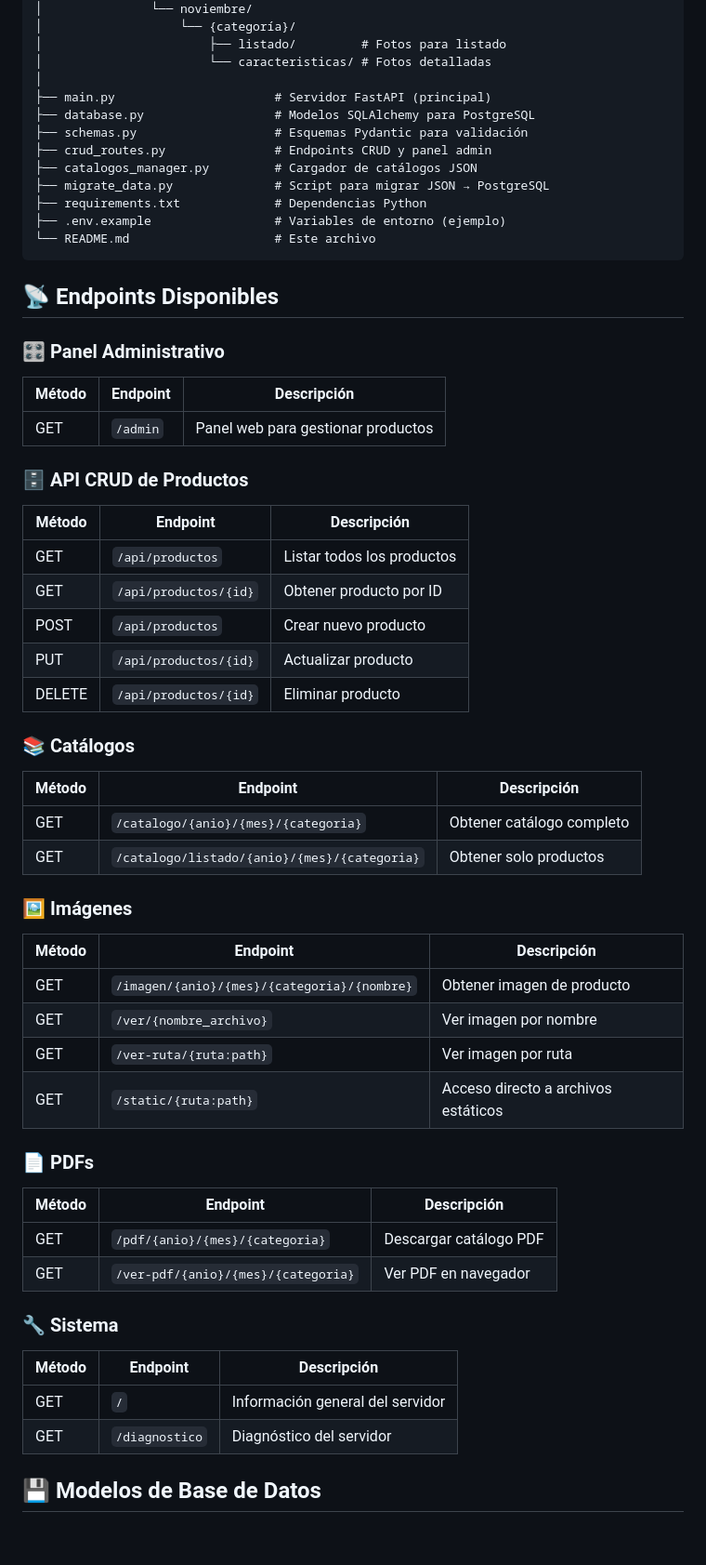
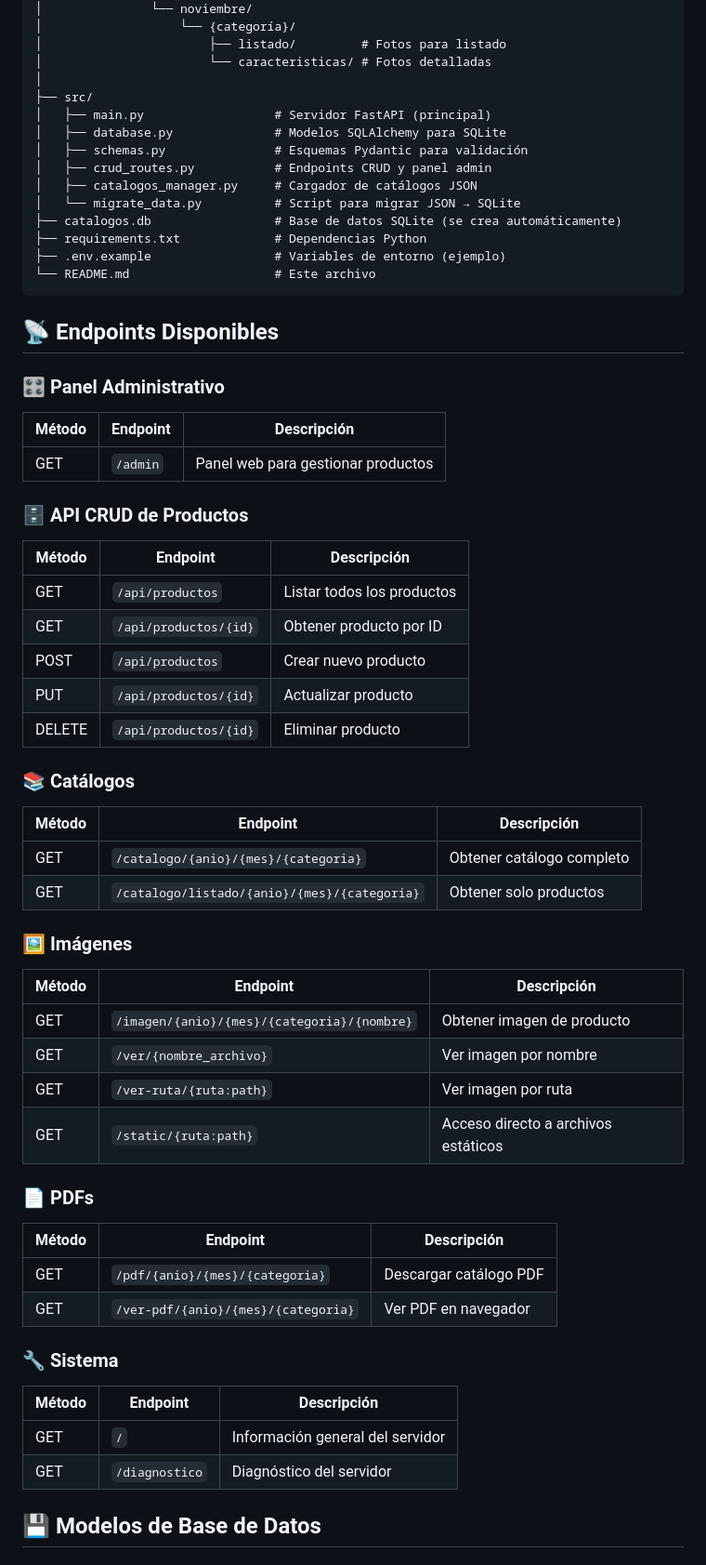
Before and after one commit to diego-moscaiza/srv-img-totem, a Markdown page: README.md, the part around the change printed below. Shown: that part at 93% size. Rendered like a GitHub page; blank space fills up the shorter version.

Commit message:
refactor: actualizar README para reflejar el cambio de PostgreSQL a SQLite

```diff
--- a/README.md
+++ b/README.md
@@ -71,12 +65,14 @@ srv-img-totem/
 │                       ├── listado/         # Fotos para listado
 │                       └── caracteristicas/ # Fotos detalladas
 │
-├── main.py                      # Servidor FastAPI (principal)
-├── database.py                  # Modelos SQLAlchemy para PostgreSQL
-├── schemas.py                   # Esquemas Pydantic para validación
-├── crud_routes.py               # Endpoints CRUD y panel admin
-├── catalogos_manager.py         # Cargador de catálogos JSON
-├── migrate_data.py              # Script para migrar JSON → PostgreSQL
+├── src/
+│   ├── main.py                  # Servidor FastAPI (principal)
+│   ├── database.py              # Modelos SQLAlchemy para SQLite
+│   ├── schemas.py               # Esquemas Pydantic para validación
+│   ├── crud_routes.py           # Endpoints CRUD y panel admin
+│   ├── catalogos_manager.py     # Cargador de catálogos JSON
+│   └── migrate_data.py          # Script para migrar JSON → SQLite
+├── catalogos.db                 # Base de datos SQLite (se crea automáticamente)
 ├── requirements.txt             # Dependencias Python
 ├── .env.example                 # Variables de entorno (ejemplo)
 └── README.md                    # Este archivo
@@ -86,49 +82,49 @@ srv-img-totem/
 
 ### 🎛️ Panel Administrativo
 
-| Método | Endpoint | Descripción |
-|--------|----------|-------------|
-| GET | `/admin` | Panel web para gestionar productos |
+| Método | Endpoint | Descripción                        |
+| ------ | -------- | ---------------------------------- |
+| GET    | `/admin` | Panel web para gestionar productos |
 
 ### 🗄️ API CRUD de Productos
 
-| Método | Endpoint | Descripción |
-|--------|----------|-------------|
-| GET | `/api/productos` | Listar todos los productos |
-| GET | `/api/productos/{id}` | Obtener producto por ID |
-| POST | `/api/productos` | Crear nuevo producto |
-| PUT | `/api/productos/{id}` | Actualizar producto |
-| DELETE | `/api/productos/{id}` | Eliminar producto |
+| Método | Endpoint              | Descripción                |
+| ------ | --------------------- | -------------------------- |
+| GET    | `/api/productos`      | Listar todos los productos |
+| GET    | `/api/productos/{id}` | Obtener producto por ID    |
+| POST   | `/api/productos`      | Crear nuevo producto       |
+| PUT    | `/api/productos/{id}` | Actualizar producto        |
+| DELETE | `/api/productos/{id}` | Eliminar producto          |
 
 ### 📚 Catálogos
 
-| Método | Endpoint | Descripción |
-|--------|----------|-------------|
-| GET | `/catalogo/{anio}/{mes}/{categoria}` | Obtener catálogo completo |
-| GET | `/catalogo/listado/{anio}/{mes}/{categoria}` | Obtener solo productos |
+| Método | Endpoint                                     | Descripción               |
+| ------ | -------------------------------------------- | ------------------------- |
+| GET    | `/catalogo/{anio}/{mes}/{categoria}`         | Obtener catálogo completo |
+| GET    | `/catalogo/listado/{anio}/{mes}/{categoria}` | Obtener solo productos    |
 
 ### 🖼️ Imágenes
 
-| Método | Endpoint | Descripción |
-|--------|----------|-------------|
-| GET | `/imagen/{anio}/{mes}/{categoria}/{nombre}` | Obtener imagen de producto |
-| GET | `/ver/{nombre_archivo}` | Ver imagen por nombre |
-| GET | `/ver-ruta/{ruta:path}` | Ver imagen por ruta |
-| GET | `/static/{ruta:path}` | Acceso directo a archivos estáticos |
+| Método | Endpoint                                    | Descripción                         |
+| ------ | ------------------------------------------- | ----------------------------------- |
+| GET    | `/imagen/{anio}/{mes}/{categoria}/{nombre}` | Obtener imagen de producto          |
+| GET    | `/ver/{nombre_archivo}`                     | Ver imagen por nombre               |
+| GET    | `/ver-ruta/{ruta:path}`                     | Ver imagen por ruta                 |
+| GET    | `/static/{ruta:path}`                       | Acceso directo a archivos estáticos |
 
 ### 📄 PDFs
 
-| Método | Endpoint | Descripción |
-|--------|----------|-------------|
-| GET | `/pdf/{anio}/{mes}/{categoria}` | Descargar catálogo PDF |
-| GET | `/ver-pdf/{anio}/{mes}/{categoria}` | Ver PDF en navegador |
+| Método | Endpoint                            | Descripción            |
+| ------ | ----------------------------------- | ---------------------- |
+| GET    | `/pdf/{anio}/{mes}/{categoria}`     | Descargar catálogo PDF |
+| GET    | `/ver-pdf/{anio}/{mes}/{categoria}` | Ver PDF en navegador   |
 
 ### 🔧 Sistema
 
-| Método | Endpoint | Descripción |
-|--------|----------|-------------|
-| GET | `/` | Información general del servidor |
-| GET | `/diagnostico` | Diagnóstico del servidor |
+| Método | Endpoint       | Descripción                      |
+| ------ | -------------- | -------------------------------- |
+| GET    | `/`            | Información general del servidor |
+| GET    | `/diagnostico` | Diagnóstico del servidor         |
 
 ## 💾 Modelos de Base de Datos
 
```
Also changed, not shown: other parts of README.md (+6 -12 lines).
